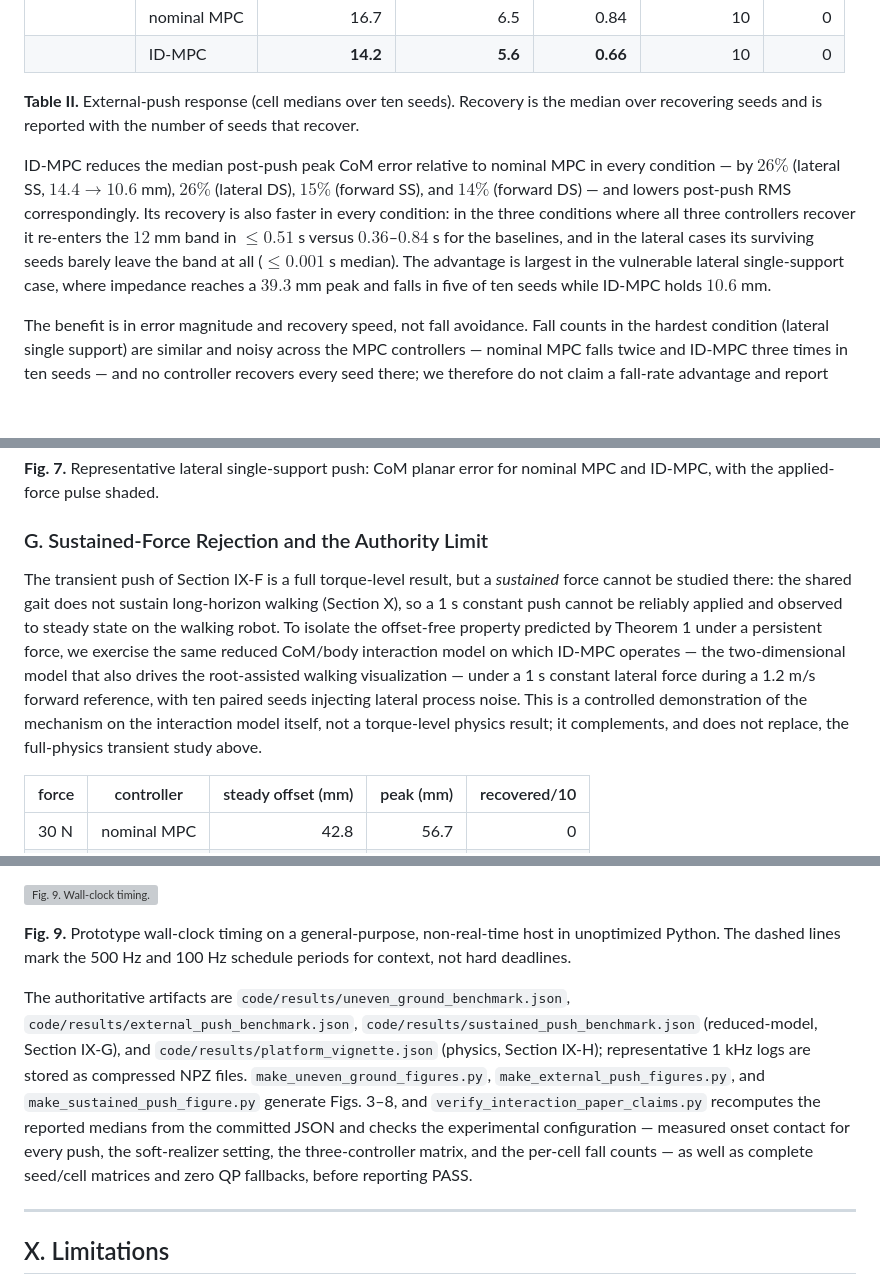
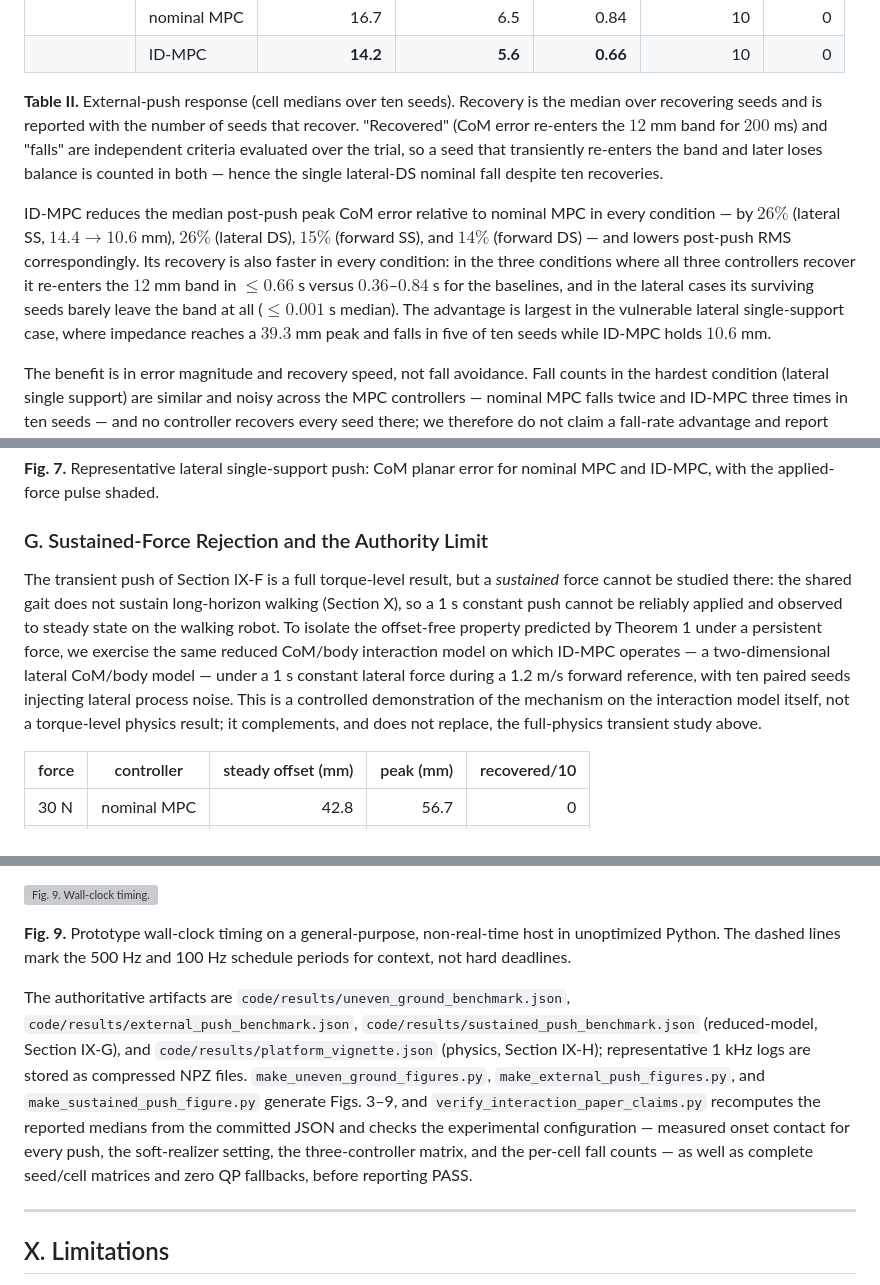
Before and after one commit to yycao68/whole_body_control, a Markdown page: versions/v3/wbc_ieee.md, 3 parts joined by grey strips. Rendered like a GitHub page; blank space fills up the shorter version; grey boxes are pictures that could not be loaded.

```diff
--- a/versions/v3/wbc_ieee.md
+++ b/versions/v3/wbc_ieee.md
@@ -337,9 +337,9 @@ To test the second interaction class, a phase-locked external wrench is applied
 |  | nominal MPC | 16.7 | 6.5 | 0.84 | 10 | 0 |
 |  | ID-MPC | **14.2** | **5.6** | **0.66** | 10 | 0 |
 
-**Table II.** External-push response (cell medians over ten seeds). Recovery is the median over recovering seeds and is reported with the number of seeds that recover.
+**Table II.** External-push response (cell medians over ten seeds). Recovery is the median over recovering seeds and is reported with the number of seeds that recover. "Recovered" (CoM error re-enters the $12$ mm band for $200$ ms) and "falls" are independent criteria evaluated over the trial, so a seed that transiently re-enters the band and later loses balance is counted in both — hence the single lateral-DS nominal fall despite ten recoveries.
 
-ID-MPC reduces the median post-push peak CoM error relative to nominal MPC in every condition — by $26\%$ (lateral SS, $14.4\to10.6$ mm), $26\%$ (lateral DS), $15\%$ (forward SS), and $14\%$ (forward DS) — and lowers post-push RMS correspondingly. Its recovery is also faster in every condition: in the three conditions where all three controllers recover it re-enters the $12$ mm band in $\le0.51$ s versus $0.36$–$0.84$ s for the baselines, and in the lateral cases its surviving seeds barely leave the band at all ($\le0.001$ s median). The advantage is largest in the vulnerable lateral single-support case, where impedance reaches a $39.3$ mm peak and falls in five of ten seeds while ID-MPC holds $10.6$ mm.
+ID-MPC reduces the median post-push peak CoM error relative to nominal MPC in every condition — by $26\%$ (lateral SS, $14.4\to10.6$ mm), $26\%$ (lateral DS), $15\%$ (forward SS), and $14\%$ (forward DS) — and lowers post-push RMS correspondingly. Its recovery is also faster in every condition: in the three conditions where all three controllers recover it re-enters the $12$ mm band in $\le0.66$ s versus $0.36$–$0.84$ s for the baselines, and in the lateral cases its surviving seeds barely leave the band at all ($\le0.001$ s median). The advantage is largest in the vulnerable lateral single-support case, where impedance reaches a $39.3$ mm peak and falls in five of ten seeds while ID-MPC holds $10.6$ mm.
 
 The benefit is in error magnitude and recovery speed, not fall avoidance. Fall counts in the hardest condition (lateral single support) are similar and noisy across the MPC controllers — nominal MPC falls twice and ID-MPC three times in ten seeds — and no controller recovers every seed there; we therefore do not claim a fall-rate advantage and report falls as a secondary outcome. We also do not attribute the gains to whole-body constraint activation: across the push trials the peak torque utilization reaches $0.89$ (median $0.66$) and the benchmark does not log active-set membership, so a large realization residual is not evidence of hard-constraint saturation.
 
@@ -353,7 +353,7 @@ The benefit is in error magnitude and recovery speed, not fall avoidance. Fall c
 
 ### G. Sustained-Force Rejection and the Authority Limit
 
-The transient push of Section IX-F is a full torque-level result, but a *sustained* force cannot be studied there: the shared gait does not sustain long-horizon walking (Section X), so a 1 s constant push cannot be reliably applied and observed to steady state on the walking robot. To isolate the offset-free property predicted by Theorem 1 under a persistent force, we exercise the same reduced CoM/body interaction model on which ID-MPC operates — the two-dimensional model that also drives the root-assisted walking visualization — under a 1 s constant lateral force during a 1.2 m/s forward reference, with ten paired seeds injecting lateral process noise. This is a controlled demonstration of the mechanism on the interaction model itself, not a torque-level physics result; it complements, and does not replace, the full-physics transient study above.
+The transient push of Section IX-F is a full torque-level result, but a *sustained* force cannot be studied there: the shared gait does not sustain long-horizon walking (Section X), so a 1 s constant push cannot be reliably applied and observed to steady state on the walking robot. To isolate the offset-free property predicted by Theorem 1 under a persistent force, we exercise the same reduced CoM/body interaction model on which ID-MPC operates — a two-dimensional lateral CoM/body model — under a 1 s constant lateral force during a 1.2 m/s forward reference, with ten paired seeds injecting lateral process noise. This is a controlled demonstration of the mechanism on the interaction model itself, not a torque-level physics result; it complements, and does not replace, the full-physics transient study above.
 
 | force | controller | steady offset (mm) | peak (mm) | recovered/10 |
 |---|---|---:|---:|---:|
@@ -395,7 +395,7 @@ Timing is measured on a general-purpose workstation under a standard, non-real-t
 
 **Fig. 9.** Prototype wall-clock timing on a general-purpose, non-real-time host in unoptimized Python. The dashed lines mark the 500 Hz and 100 Hz schedule periods for context, not hard deadlines.
 
-The authoritative artifacts are `code/results/uneven_ground_benchmark.json`, `code/results/external_push_benchmark.json`, `code/results/sustained_push_benchmark.json` (reduced-model, Section IX-G), and `code/results/platform_vignette.json` (physics, Section IX-H); representative 1 kHz logs are stored as compressed NPZ files. `make_uneven_ground_figures.py`, `make_external_push_figures.py`, and `make_sustained_push_figure.py` generate Figs. 3–8, and `verify_interaction_paper_claims.py` recomputes the reported medians from the committed JSON and checks the experimental configuration — measured onset contact for every push, the soft-realizer setting, the three-controller matrix, and the per-cell fall counts — as well as complete seed/cell matrices and zero QP fallbacks, before reporting PASS.
+The authoritative artifacts are `code/results/uneven_ground_benchmark.json`, `code/results/external_push_benchmark.json`, `code/results/sustained_push_benchmark.json` (reduced-model, Section IX-G), and `code/results/platform_vignette.json` (physics, Section IX-H); representative 1 kHz logs are stored as compressed NPZ files. `make_uneven_ground_figures.py`, `make_external_push_figures.py`, and `make_sustained_push_figure.py` generate Figs. 3–9, and `verify_interaction_paper_claims.py` recomputes the reported medians from the committed JSON and checks the experimental configuration — measured onset contact for every push, the soft-realizer setting, the three-controller matrix, and the per-cell fall counts — as well as complete seed/cell matrices and zero QP fallbacks, before reporting PASS.
 
 ---
 
```
Also changed, not shown: other parts of versions/v3/wbc_ieee.md (+3 -3 lines).
